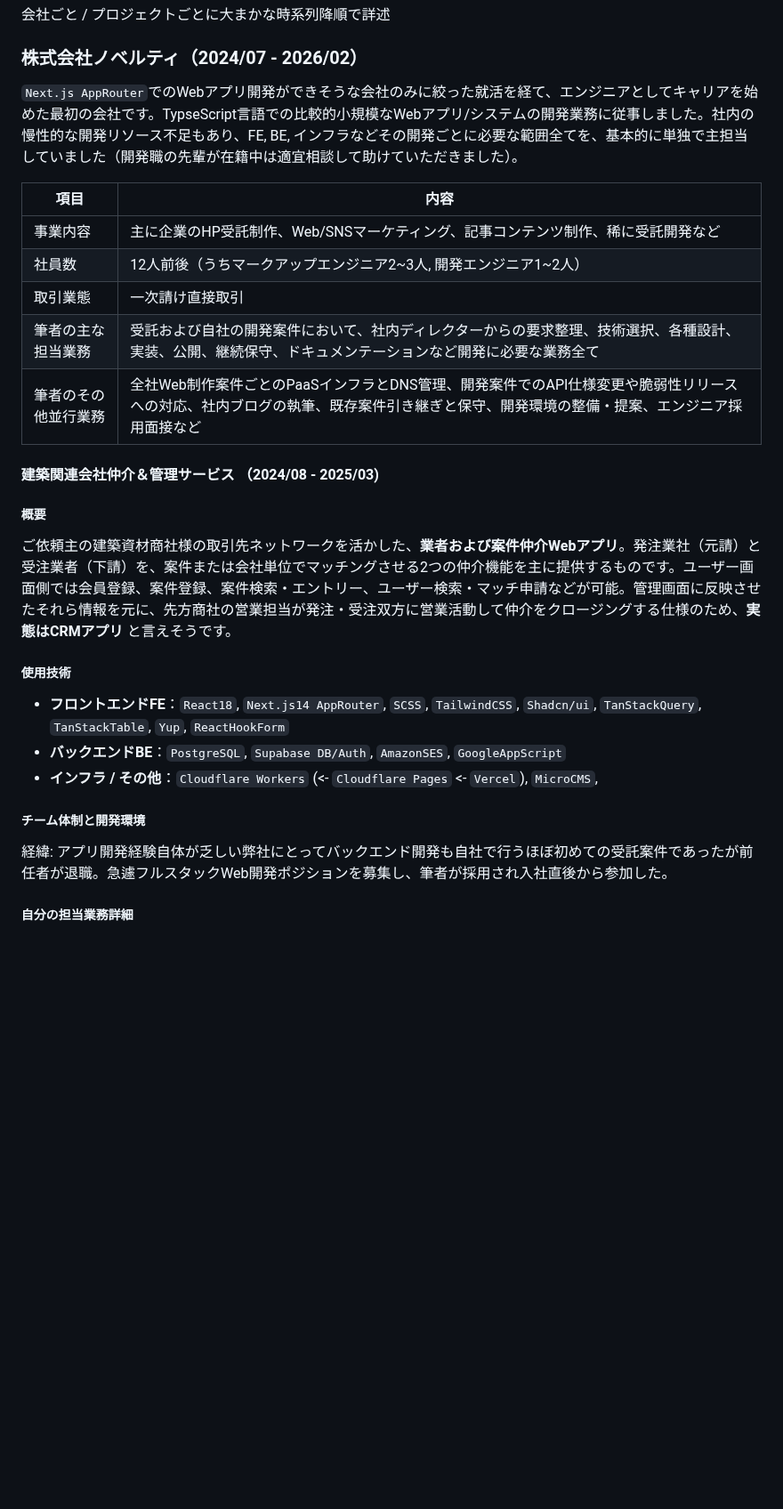
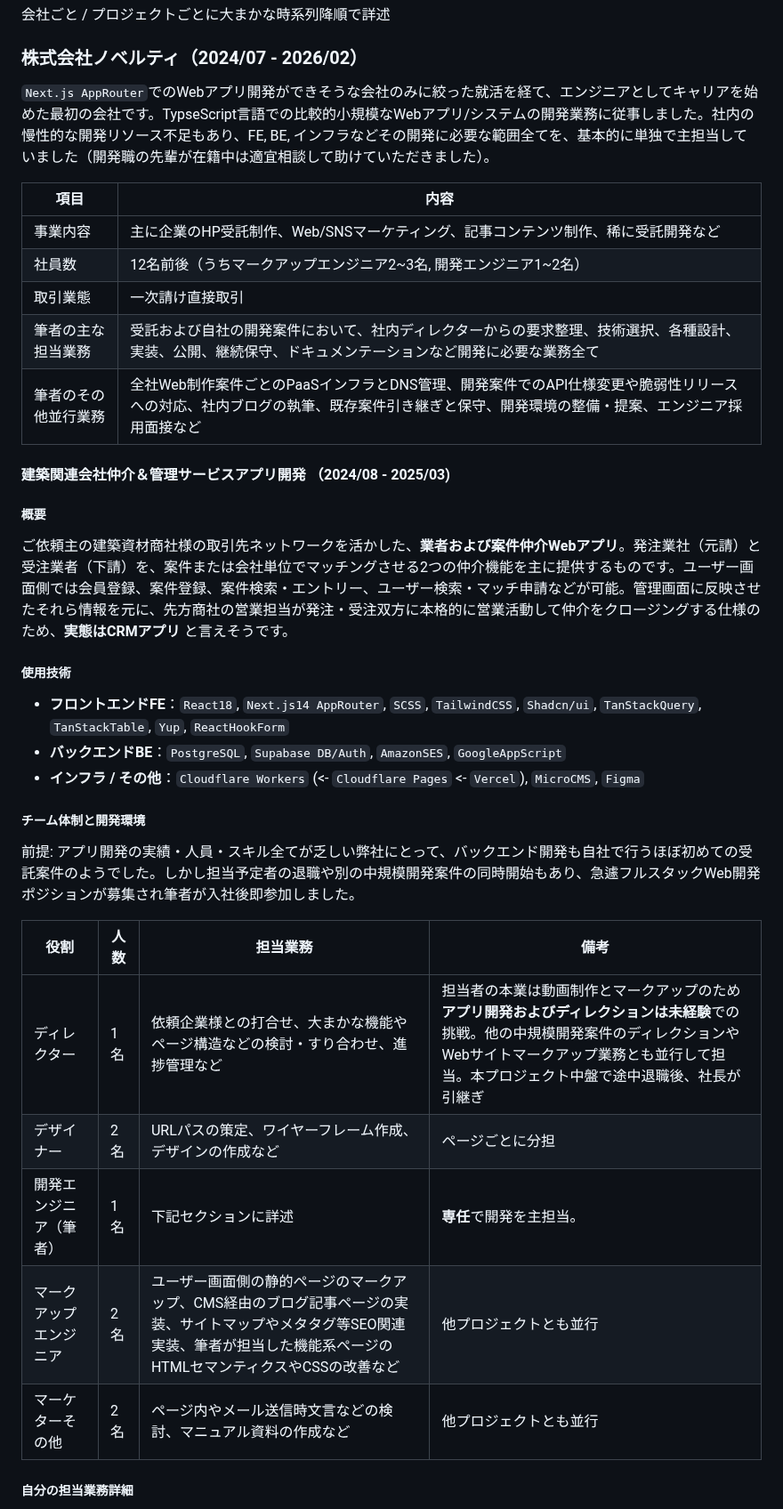
Before and after one commit to 200okmk/resume, a Markdown page: public/README.md, the part around the change. Shown at 89% size. Drawn GitHub-style; blank space fills up the shorter version.

Commit message:
docs(職務経歴書): 1社目1案件目の細かい修正

```diff
--- a/public/README.md
+++ b/public/README.md
@@ -73,32 +73,40 @@
 
 ### 株式会社ノベルティ（2024/07 - 2026/02）
 
-`Next.js AppRouter`でのWebアプリ開発ができそうな会社のみに絞った就活を経て、エンジニアとしてキャリアを始めた最初の会社です。TypseScript言語での比較的小規模なWebアプリ/システムの開発業務に従事しました。社内の慢性的な開発リソース不足もあり、FE, BE, インフラなどその開発ごとに必要な範囲全てを、基本的に単独で主担当していました（開発職の先輩が在籍中は適宜相談して助けていただきました）。
+`Next.js AppRouter`でのWebアプリ開発ができそうな会社のみに絞った就活を経て、エンジニアとしてキャリアを始めた最初の会社です。TypseScript言語での比較的小規模なWebアプリ/システムの開発業務に従事しました。社内の慢性的な開発リソース不足もあり、FE, BE, インフラなどその開発に必要な範囲全てを、基本的に単独で主担当していました（開発職の先輩が在籍中は適宜相談して助けていただきました）。
 
 |項目|内容|
 |---|---|
 |事業内容|主に企業のHP受託制作、Web/SNSマーケティング、記事コンテンツ制作、稀に受託開発など|
-|社員数|12人前後（うちマークアップエンジニア2~3人, 開発エンジニア1~2人）|
+|社員数|12名前後（うちマークアップエンジニア2~3名, 開発エンジニア1~2名）|
 |取引業態|一次請け直接取引|
 |筆者の主な担当業務|受託および自社の開発案件において、社内ディレクターからの要求整理、技術選択、各種設計、実装、公開、継続保守、ドキュメンテーションなど開発に必要な業務全て|
 |筆者のその他並行業務|全社Web制作案件ごとのPaaSインフラとDNS管理、開発案件でのAPI仕様変更や脆弱性リリースへの対応、社内ブログの執筆、既存案件引き継ぎと保守、開発環境の整備・提案、エンジニア採用面接など|
 
 
-#### 建築関連会社仲介＆管理サービス （2024/08 - 2025/03)
+#### 建築関連会社仲介＆管理サービスアプリ開発 （2024/08 - 2025/03)
 
 ##### 概要
 
-ご依頼主の建築資材商社様の取引先ネットワークを活かした、**業者および案件仲介Webアプリ**。発注業社（元請）と受注業者（下請）を、案件または会社単位でマッチングさせる2つの仲介機能を主に提供するものです。ユーザー画面側では会員登録、案件登録、案件検索・エントリー、ユーザー検索・マッチ申請などが可能。管理画面に反映させたそれら情報を元に、先方商社の営業担当が発注・受注双方に営業活動して仲介をクロージングする仕様のため、**実態はCRMアプリ** と言えそうです。
+ご依頼主の建築資材商社様の取引先ネットワークを活かした、**業者および案件仲介Webアプリ**。発注業社（元請）と受注業者（下請）を、案件または会社単位でマッチングさせる2つの仲介機能を主に提供するものです。ユーザー画面側では会員登録、案件登録、案件検索・エントリー、ユーザー検索・マッチ申請などが可能。管理画面に反映させたそれら情報を元に、先方商社の営業担当が発注・受注双方に本格的に営業活動して仲介をクロージングする仕様のため、**実態はCRMアプリ** と言えそうです。
 
 ##### 使用技術
 
 - **フロントエンドFE**：`React18`, `Next.js14 AppRouter`, `SCSS`, `TailwindCSS`, `Shadcn/ui`, `TanStackQuery`, `TanStackTable`, `Yup`, `ReactHookForm`
 - **バックエンドBE**：`PostgreSQL`, `Supabase DB/Auth`, `AmazonSES`, `GoogleAppScript`
-- **インフラ / その他**：`Cloudflare Workers` (<- `Cloudflare Pages` <- `Vercel`), `MicroCMS`,
+- **インフラ / その他**：`Cloudflare Workers` (<- `Cloudflare Pages` <- `Vercel`), `MicroCMS`, `Figma`
 
 ##### チーム体制と開発環境
 
-経緯: アプリ開発経験自体が乏しい弊社にとってバックエンド開発も自社で行うほぼ初めての受託案件であったが前任者が退職。急遽フルスタックWeb開発ポジションを募集し、筆者が採用され入社直後から参加した。
+前提: アプリ開発の実績・人員・スキル全てが乏しい弊社にとって、バックエンド開発も自社で行うほぼ初めての受託案件のようでした。しかし担当予定者の退職や別の中規模開発案件の同時開始もあり、急遽フルスタックWeb開発ポジションが募集され筆者が入社後即参加しました。
+
+|役割|人数|担当業務|備考|
+|---|---|---|---|
+|ディレクター|1名|依頼企業様との打合せ、大まかな機能やページ構造などの検討・すり合わせ、進捗管理など|担当者の本業は動画制作とマークアップのため**アプリ開発およびディレクションは未経験**での挑戦。他の中規模開発案件のディレクションやWebサイトマークアップ業務とも並行して担当。本プロジェクト中盤で途中退職後、社長が引継ぎ|
+|デザイナー|2名|URLパスの策定、ワイヤーフレーム作成、デザインの作成など|ページごとに分担|
+|開発エンジニア（筆者）|1名|下記セクションに詳述|**専任**で開発を主担当。|
+|マークアップエンジニア|2名|ユーザー画面側の静的ページのマークアップ、CMS経由のブログ記事ページの実装、サイトマップやメタタグ等SEO関連実装、筆者が担当した機能系ページのHTMLセマンティクスやCSSの改善など|他プロジェクトとも並行|
+|マーケターその他|2名|ページ内やメール送信時文言などの検討、マニュアル資料の作成など|他プロジェクトとも並行|
 
 ##### 自分の担当業務詳細
 
```
